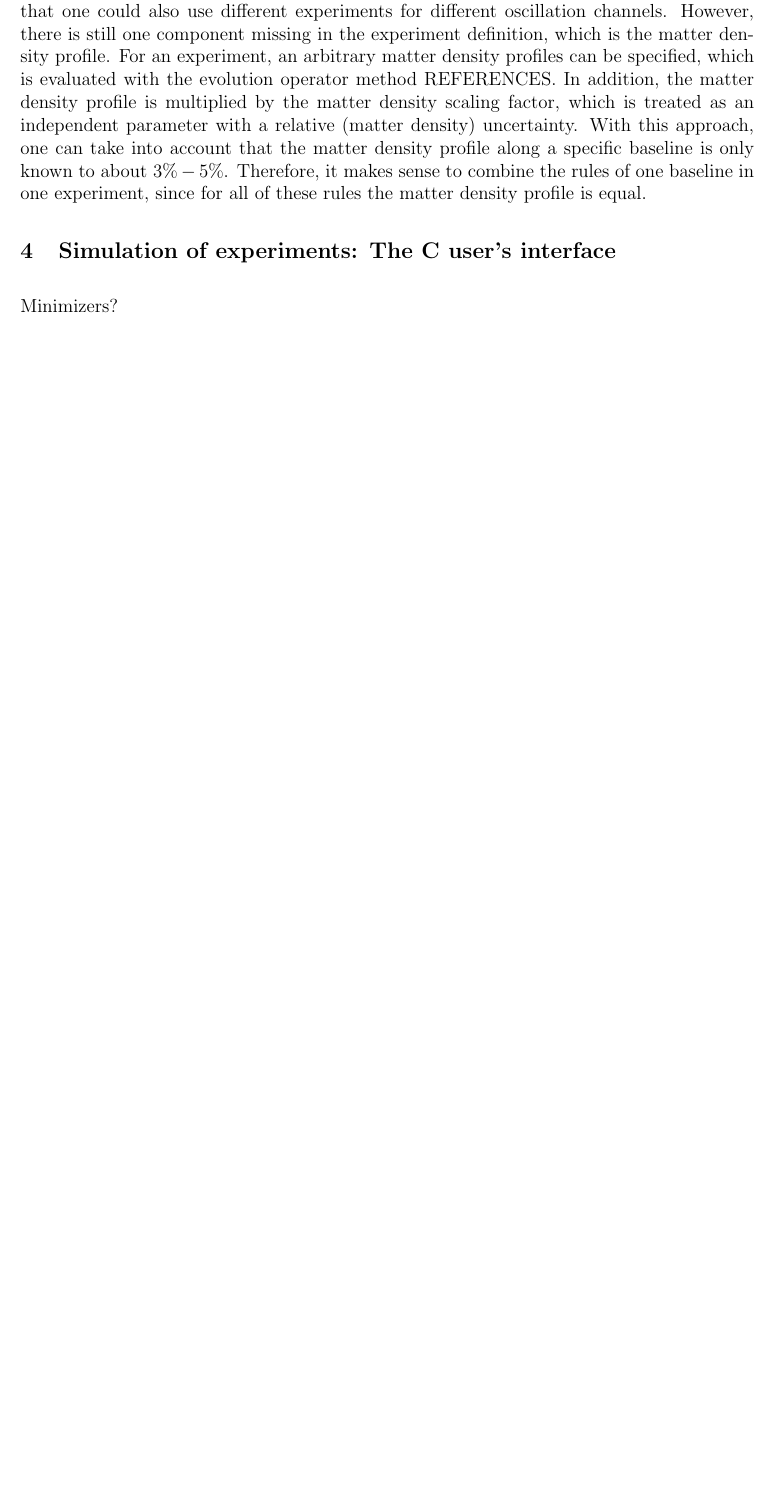
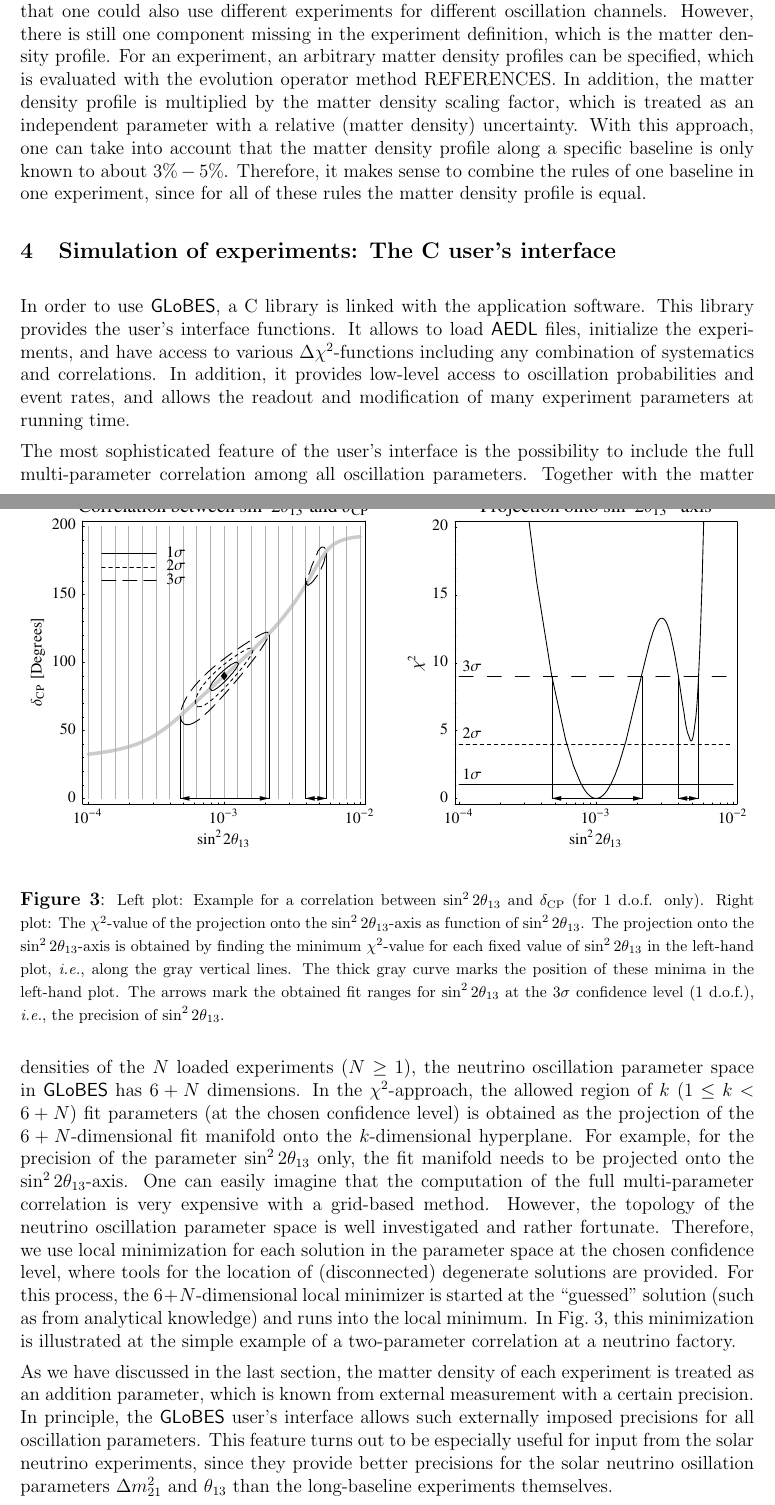
Before and after one commit to koppj/globes, a LaTeX paper (Documentation/Paper/paper.tex): part of page 5 of 7 before the commit and two parts of pages 5 and 6 of 8 after it, the two joined at a grey line, cut so that both start at the same text, the shorter picture padded with empty space. Compiled offline with pdfLaTeX.

Commit message:
*** empty log message ***

```diff
--- a/Documentation/Paper/paper.tex
+++ b/Documentation/Paper/paper.tex
@@ -382,7 +396,49 @@ since for all of these rules the matter density profile is equal.
 
 \section{Simulation of experiments: The C user's interface}
 
-Minimizers?
+\begin{figure}[t]
+\begin{center}
+\includegraphics[width=16cm]{projex}
+\end{center}
+\mycaption{\label{fig:projex} Left plot: Example for a  correlation between $\stheta$ and $\deltacp$ (for 1 d.o.f. only). Right plot: The $\chi^2$-value of the projection onto the $\stheta$-axis as function of $\stheta$. The projection onto the  $\stheta$-axis is obtained by finding the minimum $\chi^2$-value for each fixed value of $\stheta$ in the left-hand plot, \ie, along the gray vertical lines. The thick gray curve marks the position of these minima in the left-hand plot. The arrows mark the obtained fit ranges for $\stheta$ at the $3 \sigma$ confidence level (1 d.o.f.), \ie , the precision of $\stheta$.}
+\end{figure}
+
+In order to use \GLOBES , a C~library is linked with the application
+software. This library provides the user's interface functions.
+It allows to load \AEDL\ files, initialize the experiments, and
+have access to various $\Delta \chi^2$-functions including any combination
+of systematics and correlations. In addition, it provides low-level
+access to oscillation probabilities and event rates, and allows
+the readout and modification of many experiment parameters at running time.
+
+The most sophisticated feature of the user's interface is the
+possibility to include the full multi-parameter correlation among
+all oscillation parameters. Together with the matter densities
+of the $N$ loaded experiments ($N \ge 1$), the neutrino oscillation parameter space in \GLOBES\ has $6+N$ dimensions. In the $\chi^2$-approach,
+the allowed region of $k$ ($1\le k<6+N$) fit parameters (at the chosen confidence level) is obtained as the projection of the $6+N$-dimensional fit manifold onto the $k$-dimensional hyperplane. For example,
+for the precision of the parameter $\stheta$ only, the fit manifold
+needs to be projected onto the $\stheta$-axis. One can easily imagine
+that the computation of the full multi-parameter correlation is
+very expensive with a grid-based method. However, the topology
+of the neutrino oscillation parameter space is well investigated and
+rather fortunate. Therefore, we use local minimization for each
+solution in the parameter space at the chosen confidence level,
+where tools for the location of (disconnected) degenerate solutions
+are provided. For this process, the $6+N$-dimensional local minimizer
+is started at the ``guessed'' solution (such as from analytical
+knowledge) and runs into the local minimum. In \figu{projex},
+this minimization is illustrated at the simple example of a
+two-parameter correlation at a neutrino factory.
+
+As we have discussed in the last section, the matter density of
+each experiment is treated as an addition parameter, which is known
+from external measurement with a certain precision. In principle,
+the \GLOBES\ user's interface allows such externally imposed
+precisions for all oscillation parameters. This feature turns out
+to be especially useful for input from the solar neutrino experiments,
+since they provide better precisions for the solar neutrino
+osillation parameters $\sdm$ and $\theta_{13}$ than the long-baseline
+ experiments themselves.
 
 \section{Complexity and computational issues}
 
```
Also changed, not shown: Documentation/Paper/projex.eps (added), Documentation/Paper/paper.tex (16 more changed lines).
